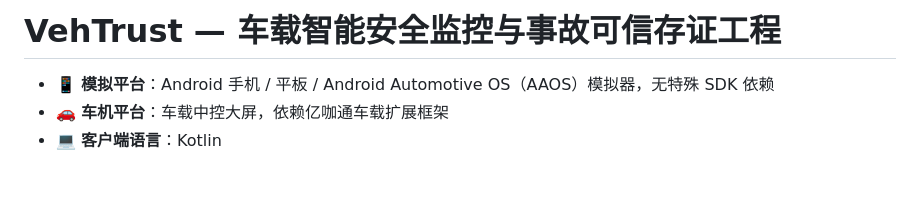
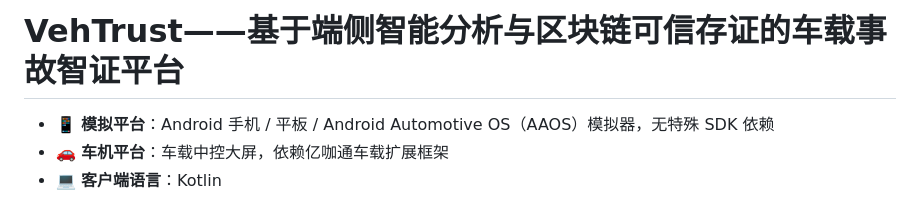
Before and after one commit to Gr3e3n/VehTrust, a Markdown page: README.md, the part around the change. GitHub-like rendering; blank space fills up the shorter version.

```diff
--- a/README.md
+++ b/README.md
@@ -1,4 +1,4 @@
-# VehTrust — 车载智能安全监控与事故可信存证工程
+# VehTrust——基于端侧智能分析与区块链可信存证的车载事故智证平台
 
 - 📱 **模拟平台**：Android 手机 / 平板 / Android Automotive OS（AAOS）模拟器，无特殊 SDK 依赖
 - 🚗 **车机平台**：车载中控大屏，依赖亿咖通车载扩展框架
```
